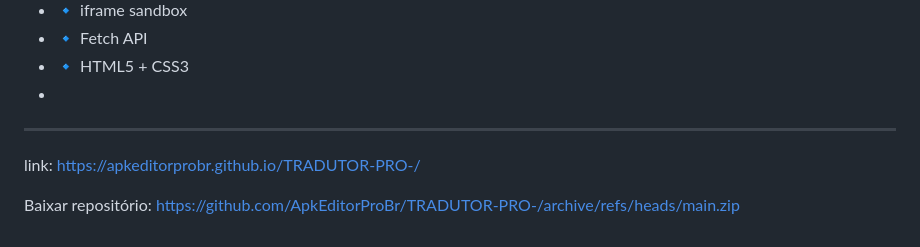
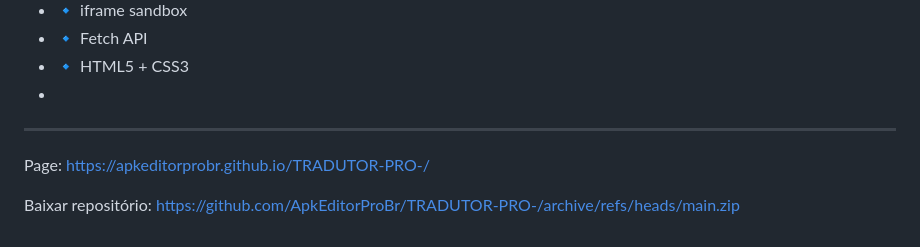
Before and after one commit to ApkEditorProBr/TRADUTOR-PRO-, a Markdown page: README.md, the part around the change. Drawn GitHub-style.

```diff
--- a/README.md
+++ b/README.md
@@ -155,6 +155,6 @@ O preview impede qualquer execução de scripts:
 -
 ---
 
-link: https://apkeditorprobr.github.io/TRADUTOR-PRO-/
+Page: https://apkeditorprobr.github.io/TRADUTOR-PRO-/
 
 Baixar repositório: https://github.com/ApkEditorProBr/TRADUTOR-PRO-/archive/refs/heads/main.zip
```
